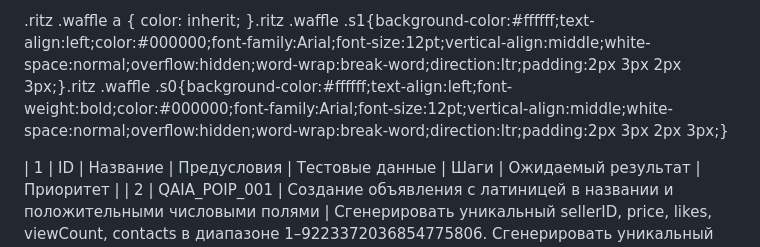
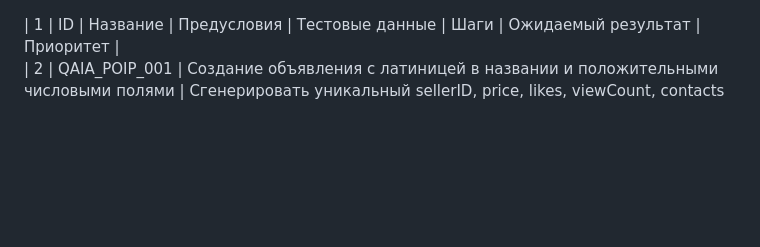
Before and after one commit to beganov/QA-trainee-assignment-spring-2026, a Markdown page: TESTCASES.md, the part around one of its changes. GitHub-like rendering; blank space fills up the shorter version.

Commit message:
add TESTCASES

```diff
--- a/TESTCASES.md
+++ b/TESTCASES.md
@@ -1,3 +1 @@
- .ritz .waffle a { color: inherit; }.ritz .waffle .s1{background-color:#ffffff;text-align:left;color:#000000;font-family:Arial;font-size:12pt;vertical-align:middle;white-space:normal;overflow:hidden;word-wrap:break-word;direction:ltr;padding:2px 3px 2px 3px;}.ritz .waffle .s0{background-color:#ffffff;text-align:left;font-weight:bold;color:#000000;font-family:Arial;font-size:12pt;vertical-align:middle;white-space:normal;overflow:hidden;word-wrap:break-word;direction:ltr;padding:2px 3px 2px 3px;}
-
 | 1 | ID | Название | Предусловия | Тестовые данные | Шаги | Ожидаемый результат | Приоритет |
```
Also changed, not shown: other parts of TESTCASES.md (+1 -0 lines).
